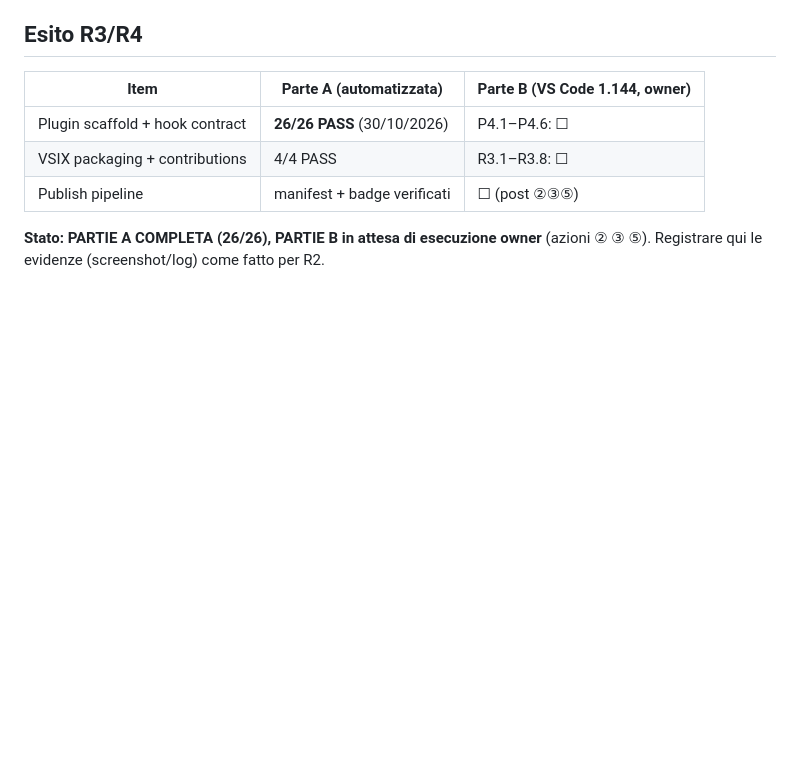
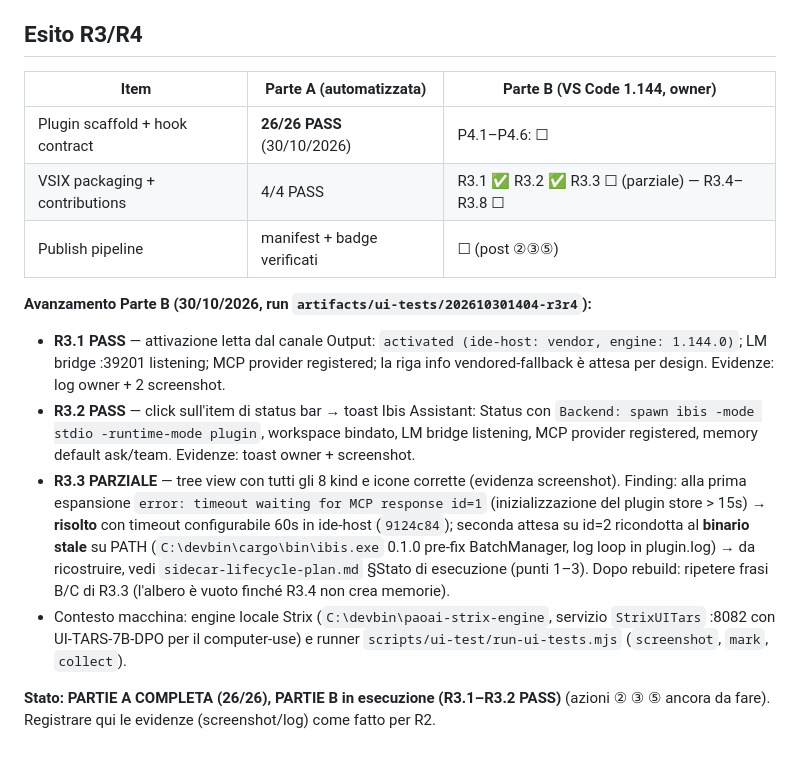
Before and after one commit to fatterdev/ibis-assistant, a Markdown page: docs/planning/review-r3r4-checklist.md, the part around the change. GitHub-like rendering; blank space fills up the shorter version.

```diff
--- a/docs/planning/review-r3r4-checklist.md
+++ b/docs/planning/review-r3r4-checklist.md
@@ -181,8 +181,30 @@ Pre-flight: cartella `plugin/` del repo.
 | Item | Parte A (automatizzata) | Parte B (VS Code 1.144, owner) |
 |---|---|---|
 | Plugin scaffold + hook contract | **26/26 PASS** (30/10/2026) | P4.1–P4.6: ☐ |
-| VSIX packaging + contributions | 4/4 PASS | R3.1–R3.8: ☐ |
+| VSIX packaging + contributions | 4/4 PASS | R3.1 ✅ R3.2 ✅ R3.3 ☐ (parziale) — R3.4–R3.8 ☐ |
 | Publish pipeline | manifest + badge verificati | ☐ (post ②③⑤) |
 
-**Stato: PARTIE A COMPLETA (26/26), PARTIE B in attesa di esecuzione owner**
-(azioni ② ③ ⑤). Registrare qui le evidenze (screenshot/log) come fatto per R2.
+**Avanzamento Parte B (30/10/2026, run `artifacts/ui-tests/202610301404-r3r4`):**
+- **R3.1 PASS** — attivazione letta dal canale Output: `activated (ide-host:
+  vendor, engine: 1.144.0)`; LM bridge :39201 listening; MCP provider
+  registered; la riga info vendored-fallback è attesa per design. Evidenze:
+  log owner + 2 screenshot.
+- **R3.2 PASS** — click sull'item di status bar → toast Ibis Assistant: Status
+  con `Backend: spawn ibis -mode stdio -runtime-mode plugin`, workspace
+  bindato, LM bridge listening, MCP provider registered, memory default
+  ask/team. Evidenze: toast owner + screenshot.
+- **R3.3 PARZIALE** — tree view con tutti gli 8 kind e icone corrette (evidenza
+  screenshot). Finding: alla prima espansione `error: timeout waiting for MCP
+  response id=1` (inizializzazione del plugin store > 15s) → **risolto** con
+  timeout configurabile 60s in ide-host (`9124c84`); seconda attesa su id=2
+  ricondotta al **binario stale** su PATH (`C:\devbin\cargo\bin\ibis.exe`
+  0.1.0 pre-fix BatchManager, log loop in plugin.log) → da ricostruire, vedi
+  `sidecar-lifecycle-plan.md` §Stato di esecuzione (punti 1–3). Dopo rebuild:
+  ripetere frasi B/C di R3.3 (l'albero è vuoto finché R3.4 non crea memorie).
+- Contesto macchina: engine locale Strix (`C:\devbin\paoai-strix-engine`,
+  servizio `StrixUITars` :8082 con UI-TARS-7B-DPO per il computer-use) e runner
+  `scripts/ui-test/run-ui-tests.mjs` (`screenshot`, `mark`, `collect`).
+
+**Stato: PARTIE A COMPLETA (26/26), PARTIE B in esecuzione (R3.1–R3.2 PASS)**
+(azioni ② ③ ⑤ ancora da fare). Registrare qui le evidenze (screenshot/log)
+come fatto per R2.
```
Also changed, not shown: docs/planning/sidecar-lifecycle-plan.md (+32 -0 lines).
